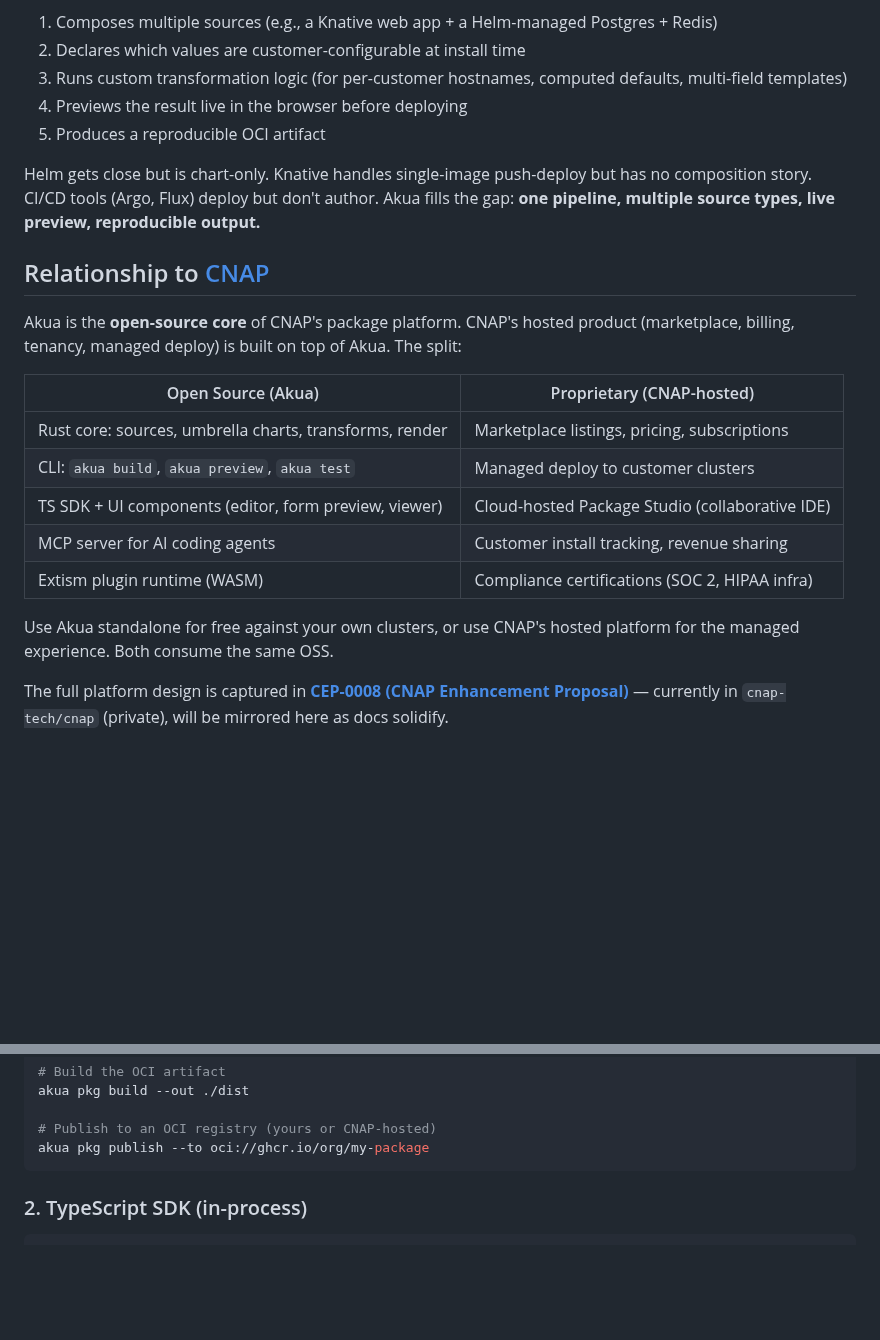
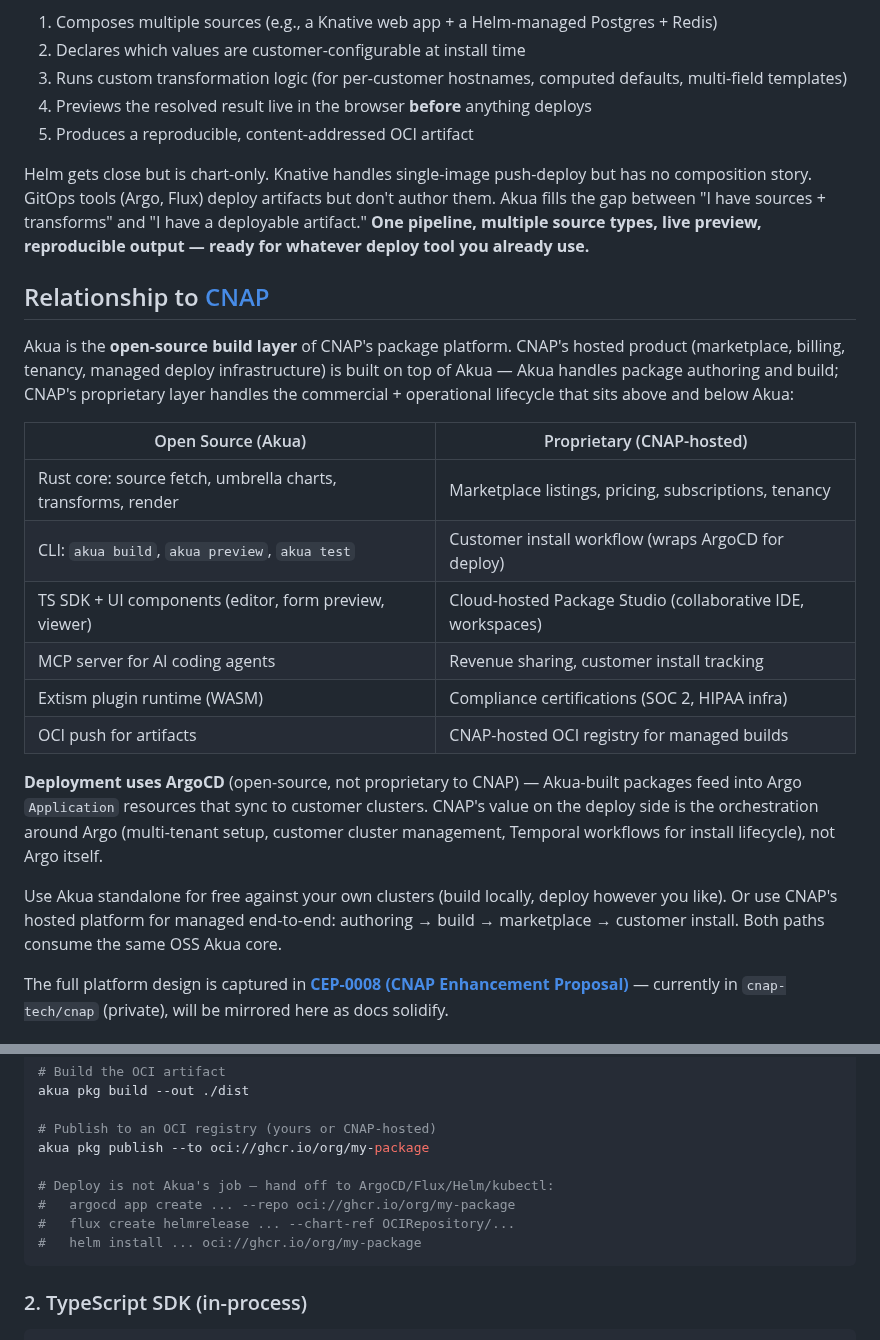
Before and after one commit to cnap-tech/akua, a Markdown page: README.md, 2 parts joined by grey strips. Rendered like a GitHub page; blank space fills up the shorter version.

````diff
--- a/README.md
+++ b/README.md
@@ -32,24 +81,27 @@ Kubernetes deployment is painful because there's no standard way to build a pack
 1. Composes multiple sources (e.g., a Knative web app + a Helm-managed Postgres + Redis)
 2. Declares which values are customer-configurable at install time
 3. Runs custom transformation logic (for per-customer hostnames, computed defaults, multi-field templates)
-4. Previews the result live in the browser before deploying
-5. Produces a reproducible OCI artifact
+4. Previews the resolved result live in the browser **before** anything deploys
+5. Produces a reproducible, content-addressed OCI artifact
 
-Helm gets close but is chart-only. Knative handles single-image push-deploy but has no composition story. CI/CD tools (Argo, Flux) deploy but don't author. Akua fills the gap: **one pipeline, multiple source types, live preview, reproducible output.**
+Helm gets close but is chart-only. Knative handles single-image push-deploy but has no composition story. GitOps tools (Argo, Flux) deploy artifacts but don't author them. Akua fills the gap between "I have sources + transforms" and "I have a deployable artifact." **One pipeline, multiple source types, live preview, reproducible output — ready for whatever deploy tool you already use.**
 
 ## Relationship to [CNAP](https://github.com/cnap-tech)
 
-Akua is the **open-source core** of CNAP's package platform. CNAP's hosted product (marketplace, billing, tenancy, managed deploy) is built on top of Akua. The split:
+Akua is the **open-source build layer** of CNAP's package platform. CNAP's hosted product (marketplace, billing, tenancy, managed deploy infrastructure) is built on top of Akua — Akua handles package authoring and build; CNAP's proprietary layer handles the commercial + operational lifecycle that sits above and below Akua:
 
 | Open Source (Akua) | Proprietary (CNAP-hosted) |
 |---|---|
-| Rust core: sources, umbrella charts, transforms, render | Marketplace listings, pricing, subscriptions |
-| CLI: `akua build`, `akua preview`, `akua test` | Managed deploy to customer clusters |
-| TS SDK + UI components (editor, form preview, viewer) | Cloud-hosted Package Studio (collaborative IDE) |
-| MCP server for AI coding agents | Customer install tracking, revenue sharing |
+| Rust core: source fetch, umbrella charts, transforms, render | Marketplace listings, pricing, subscriptions, tenancy |
+| CLI: `akua build`, `akua preview`, `akua test` | Customer install workflow (wraps ArgoCD for deploy) |
+| TS SDK + UI components (editor, form preview, viewer) | Cloud-hosted Package Studio (collaborative IDE, workspaces) |
+| MCP server for AI coding agents | Revenue sharing, customer install tracking |
 | Extism plugin runtime (WASM) | Compliance certifications (SOC 2, HIPAA infra) |
+| OCI push for artifacts | CNAP-hosted OCI registry for managed builds |
 
-Use Akua standalone for free against your own clusters, or use CNAP's hosted platform for the managed experience. Both consume the same OSS.
+**Deployment uses ArgoCD** (open-source, not proprietary to CNAP) — Akua-built packages feed into Argo `Application` resources that sync to customer clusters. CNAP's value on the deploy side is the orchestration around Argo (multi-tenant setup, customer cluster management, Temporal workflows for install lifecycle), not Argo itself.
+
+Use Akua standalone for free against your own clusters (build locally, deploy however you like). Or use CNAP's hosted platform for managed end-to-end: authoring → build → marketplace → customer install. Both paths consume the same OSS Akua core.
 
 The full platform design is captured in **[CEP-0008 (CNAP Enhancement Proposal)](https://github.com/cnap-tech/cnap/blob/main/internal/cep/20260417-chart-transformation-platform.md)** — currently in `cnap-tech/cnap` (private), will be mirrored here as docs solidify.
 
@@ -77,6 +129,11 @@ akua pkg build --out ./dist
 
 # Publish to an OCI registry (yours or CNAP-hosted)
 akua pkg publish --to oci://ghcr.io/org/my-package
+
+# Deploy is not Akua's job — hand off to ArgoCD/Flux/Helm/kubectl:
+#   argocd app create ... --repo oci://ghcr.io/org/my-package
+#   flux create helmrelease ... --chart-ref OCIRepository/...
+#   helm install ... oci://ghcr.io/org/my-package
 ```
 
 ### 2. TypeScript SDK (in-process)
````
Also changed, not shown: other parts of README.md (+52 -3 lines).
